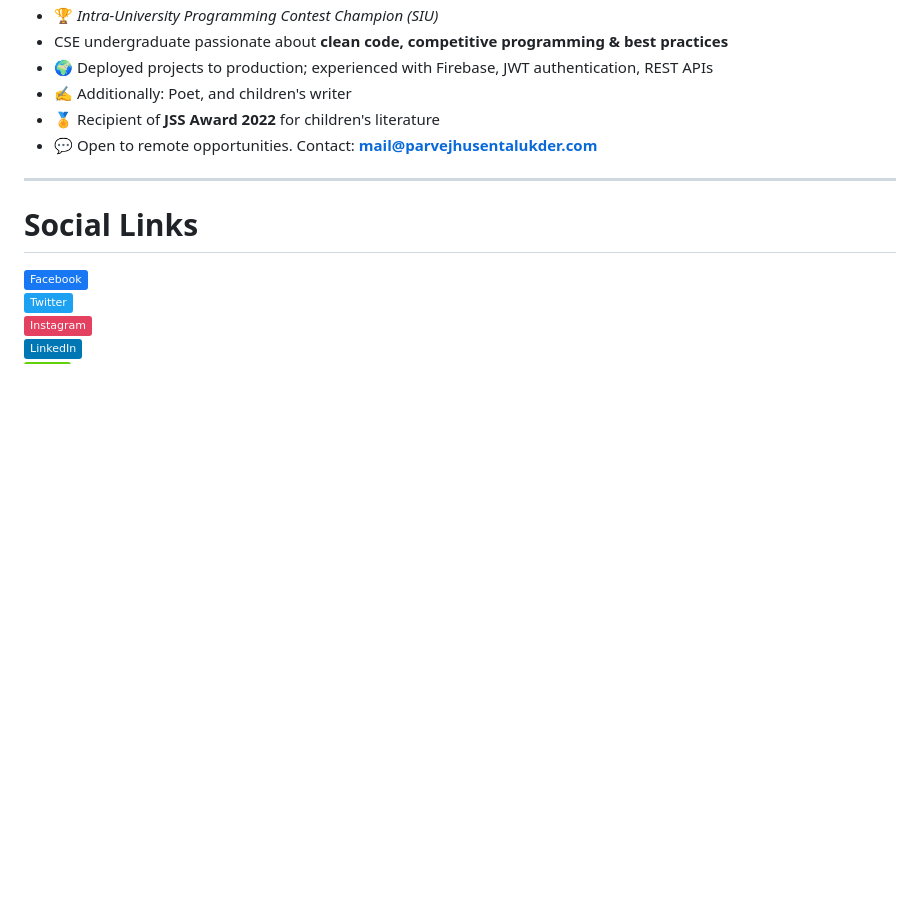
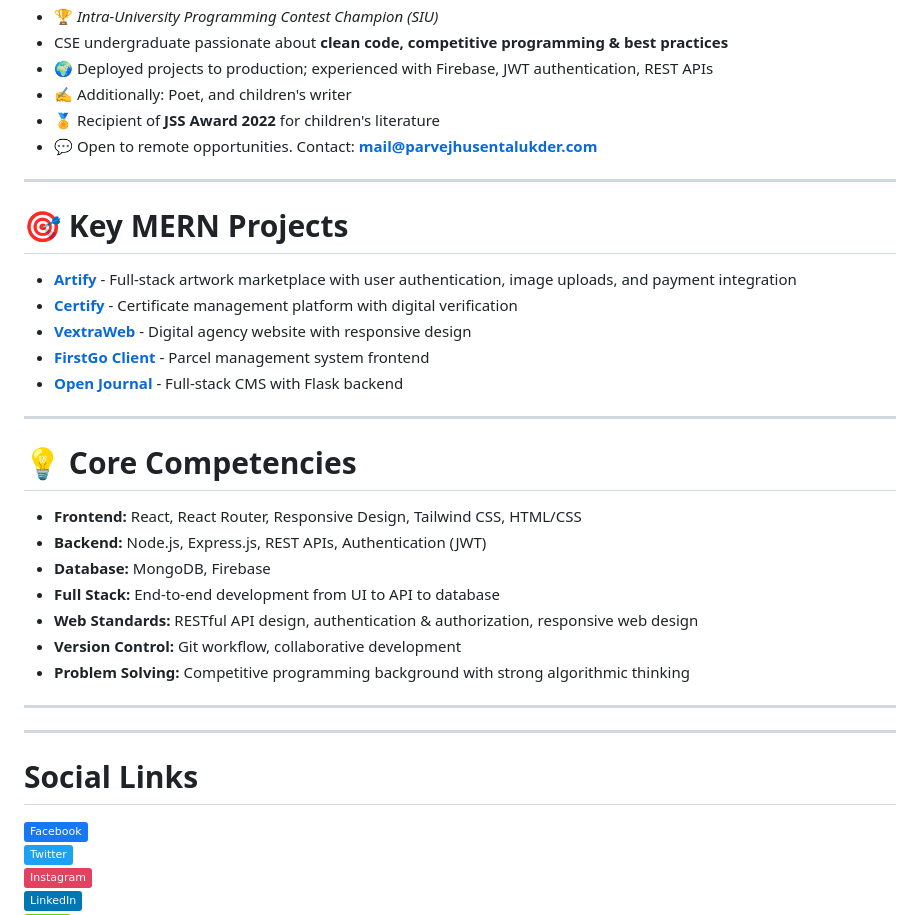
Before and after one commit to parvejtalukder/parvejtalukder, a Markdown page: README.md, the part around the change. GitHub-like rendering; badges without logos; blank space fills up the shorter version.

Commit message:
Enhance README with projects and competencies
Added key MERN projects and core competencies sections to README.

```diff
--- a/README.md
+++ b/README.md
@@ -31,6 +31,30 @@
 - ✍️ Additionally: Poet, and children's writer
 - 🏅 Recipient of **JSS Award 2022** for children's literature
 - 💬 Open to remote opportunities. Contact: **mail@parvejhusentalukder.com**
+
+---
+
+# 🎯 Key MERN Projects
+
+- **[Artify](https://github.com/parvejtalukder/PHT_Artify_Client)** - Full-stack artwork marketplace with user authentication, image uploads, and payment integration
+- **[Certify](https://github.com/parvejtalukder/Certify)** - Certificate management platform with digital verification
+- **[VextraWeb](https://github.com/parvejtalukder/vextraweb.com)** - Digital agency website with responsive design
+- **[FirstGo Client](https://github.com/parvejtalukder/FirstGo_Client)** - Parcel management system frontend
+- **[Open Journal](https://github.com/parvejtalukder/Open-Journal)** - Full-stack CMS with Flask backend
+
+---
+
+# 💡 Core Competencies
+
+- **Frontend:** React, React Router, Responsive Design, Tailwind CSS, HTML/CSS
+- **Backend:** Node.js, Express.js, REST APIs, Authentication (JWT)
+- **Database:** MongoDB, Firebase
+- **Full Stack:** End-to-end development from UI to API to database
+- **Web Standards:** RESTful API design, authentication & authorization, responsive web design
+- **Version Control:** Git workflow, collaborative development
+- **Problem Solving:** Competitive programming background with strong algorithmic thinking
+
+---
 
 ---
 
```
